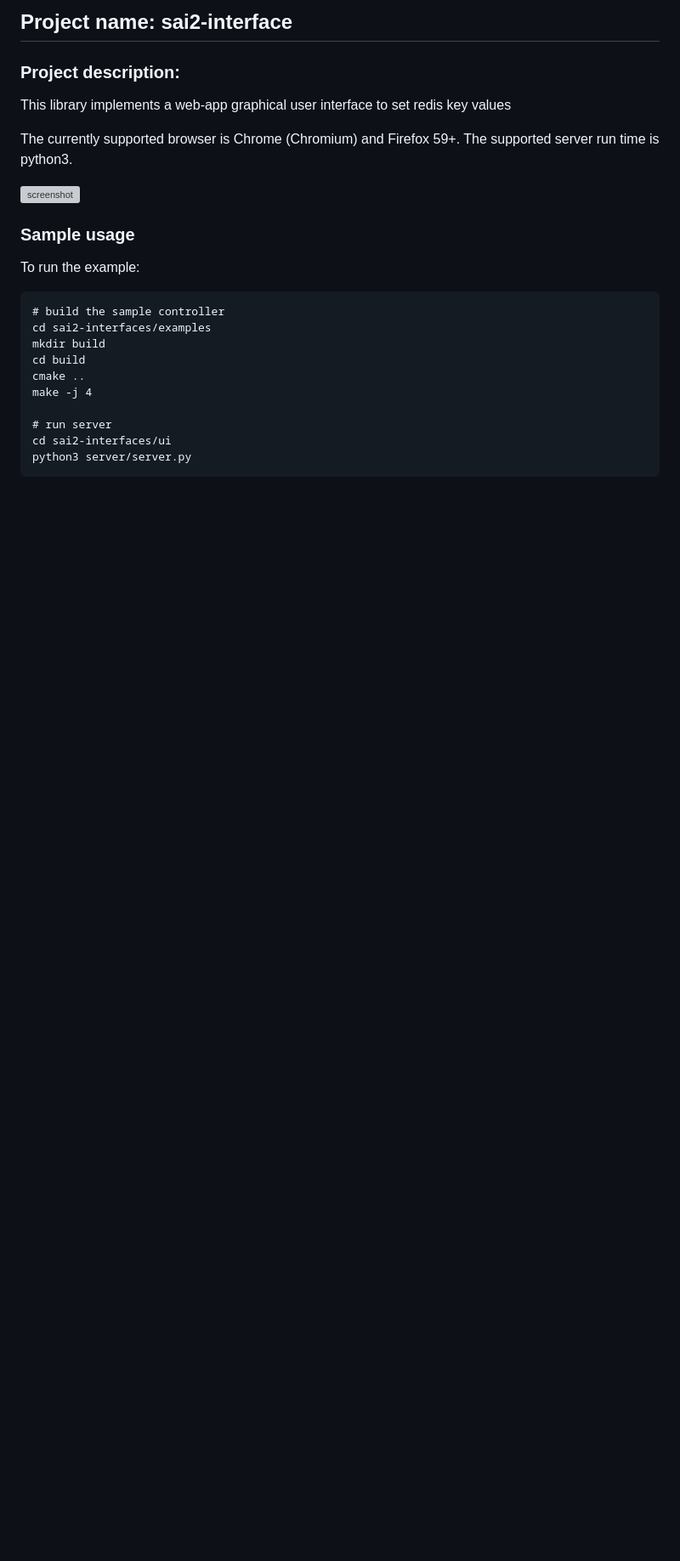
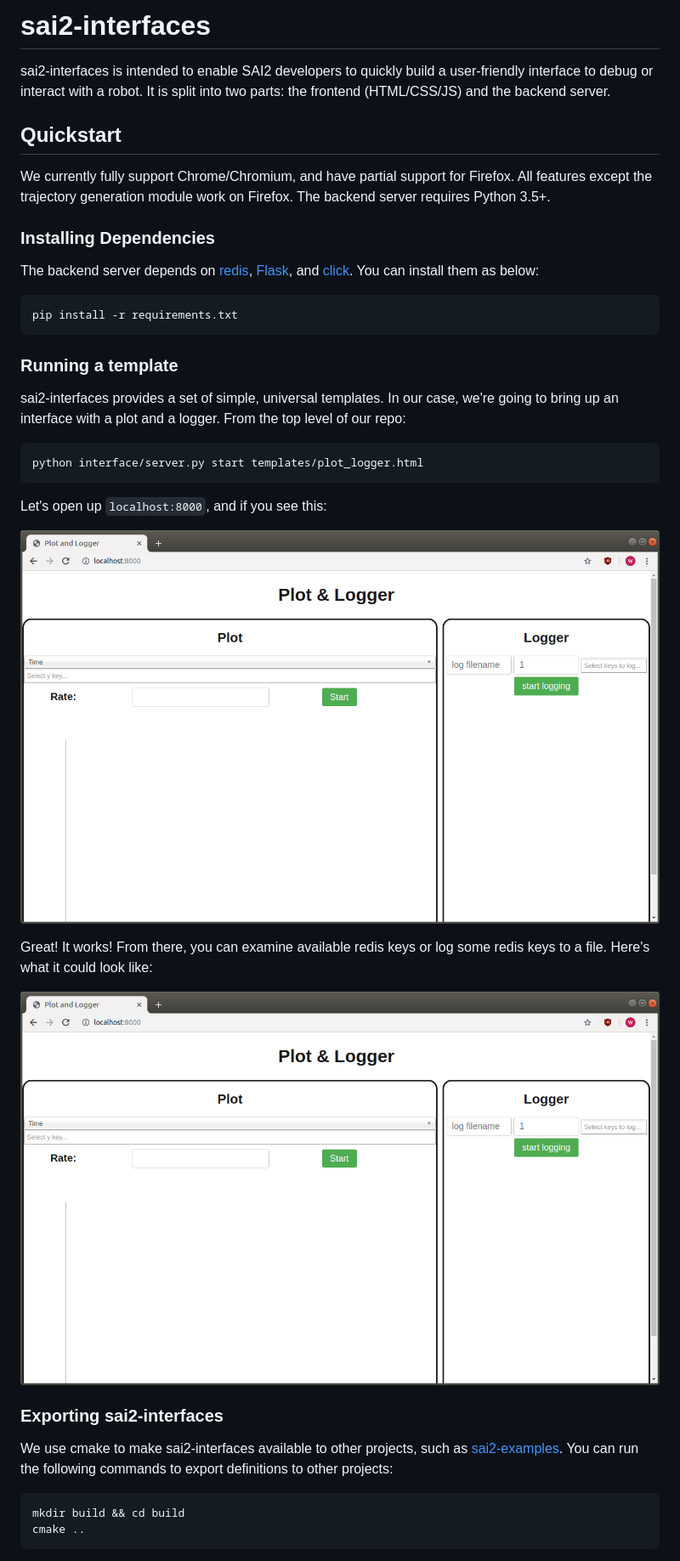
Before and after one commit to manips-sai-org/sai2-interfaces, a Markdown page: README.md, the part around the change printed below. Shown: that part at 85% size. Rendered like a GitHub page; pictures changed too: img/plot-logger-test.png (added), img/plot-logger-test2.png (added); blank space fills up the shorter version; grey boxes are pictures that could not be loaded.

````diff
--- a/README.md
+++ b/README.md
@@ -1,25 +1,36 @@
-## Project name: sai2-interface
+# sai2-interfaces
 
-### Project description:
-This library implements a web-app graphical user interface to set redis key values
+sai2-interfaces is intended to enable SAI2 developers to quickly build a user-friendly interface to debug or interact with a robot. It is split into two parts: the frontend (HTML/CSS/JS) and the backend server.
 
-The currently supported browser is Chrome (Chromium) and Firefox 59+. The supported server run time is python3.
+## Quickstart
+We currently fully support Chrome/Chromium, and have partial support for Firefox. All features except the trajectory generation module work on Firefox. The backend server requires Python 3.5+.
 
-![screenshot](screenshot.png)
+### Installing Dependencies
+The backend server depends on [redis](https://pypi.org/project/redis/), [Flask](https://pypi.org/project/Flask/), and [click](https://pypi.org/project/click/). You can install them as below:
+```
+pip install -r requirements.txt
+```
 
-### Sample usage
-To run the example:
+### Running a template
+sai2-interfaces provides a set of simple, universal templates. In our case, we're going to bring up an interface with a plot and a logger. From the top level of our repo:
+```
+python interface/server.py start templates/plot_logger.html
+```
+
+Let's open up `localhost:8000`, and if you see this:
+
+![A window with a plot and logger](img/plot-logger-test.png)
+
+Great! It works! From there, you can examine available redis keys or log some redis keys to a file. Here's what it could look like:
+
+![A window with a plot with data and a blank logger](img/plot-logger-test2.png)
+
+
+### Exporting sai2-interfaces
+We use cmake to make sai2-interfaces available to other projects, such as [sai2-examples](https://github.com/manips-sai-org/sai2-examples). You can run the following commands to export definitions to other projects:
 
 ```
-# build the sample controller
-cd sai2-interfaces/examples
-mkdir build
-cd build
+mkdir build && cd build
 cmake ..
-make -j 4
-
-# run server
-cd sai2-interfaces/ui
-python3 server/server.py
 ```
 
````
Also changed, not shown: other parts of README.md (+4 -1 lines).
